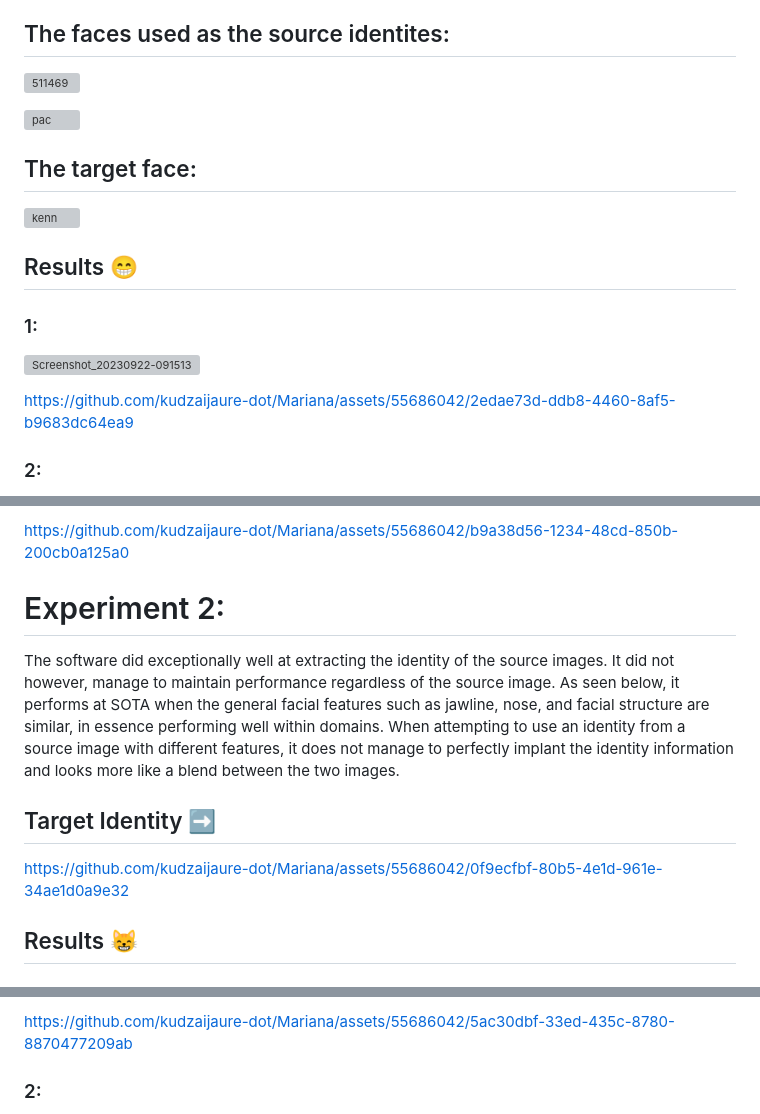
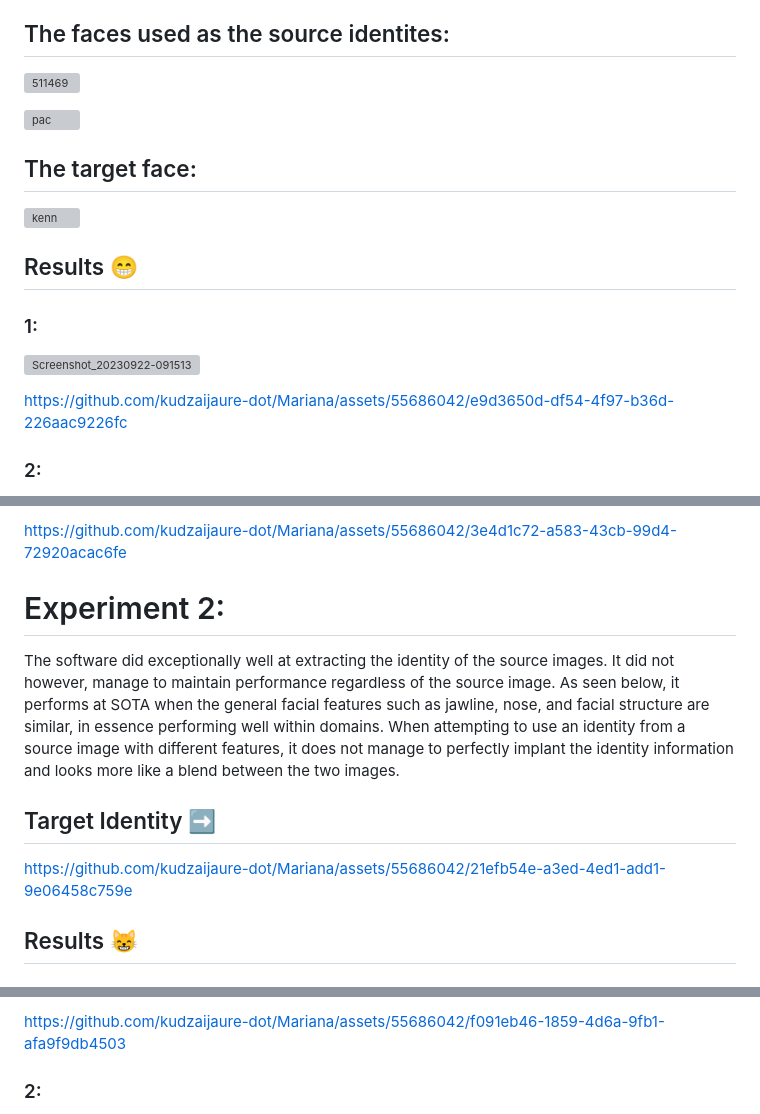
Before and after one commit to kudzaijaure-dot/Mariana, a Markdown page: README.md, 3 parts joined by grey strips. Drawn GitHub-style; grey boxes are pictures that could not be loaded.

```diff
--- a/README.md
+++ b/README.md
@@ -48,5 +49,6 @@ The system failed to maintain the integrity of the mask with very exxagerated fa
 
 
-https://github.com/kudzaijaure-dot/Mariana/assets/55686042/2edae73d-ddb8-4460-8af5-b9683dc64ea9
+https://github.com/kudzaijaure-dot/Mariana/assets/55686042/e9d3650d-df54-4f97-b36d-226aac9226fc
+
 
 ### 2:
@@ -55,14 +57,18 @@ https://github.com/kudzaijaure-dot/Mariana/assets/55686042/2edae73d-ddb8-4460-8a
 
-https://github.com/kudzaijaure-dot/Mariana/assets/55686042/b9a38d56-1234-48cd-850b-200cb0a125a0
+
+
+https://github.com/kudzaijaure-dot/Mariana/assets/55686042/3e4d1c72-a583-43cb-99d4-72920acac6fe
+
+
+
 
 # Experiment 2:
 
 The software did exceptionally well at extracting the identity of the source images. It did not however, manage to maintain performance regardless of the source image. As seen below, it performs at SOTA when the general facial features such as jawline, nose, and facial structure are similar, in essence performing well within domains. When attempting to use an identity from a source image with different features, it does not manage to perfectly implant the identity information and looks more like a blend between the two images.
 ## Target Identity ➡️
 
+https://github.com/kudzaijaure-dot/Mariana/assets/55686042/21efb54e-a3ed-4ed1-add1-9e06458c759e
 
-
-https://github.com/kudzaijaure-dot/Mariana/assets/55686042/0f9ecfbf-80b5-4e1d-961e-34ae1d0a9e32
 
 
 ## Results 😸
@@ -72,4 +77,4 @@ https://github.com/kudzaijaure-dot/Mariana/assets/55686042/0f9ecfbf-80b5-4e1d-96
 
-https://github.com/kudzaijaure-dot/Mariana/assets/55686042/5ac30dbf-33ed-435c-8780-8870477209ab
+https://github.com/kudzaijaure-dot/Mariana/assets/55686042/f091eb46-1859-4d6a-9fb1-afa9f9db4503
 
 ### 2:
```
Also changed, not shown: other parts of README.md (+6 -6 lines).
